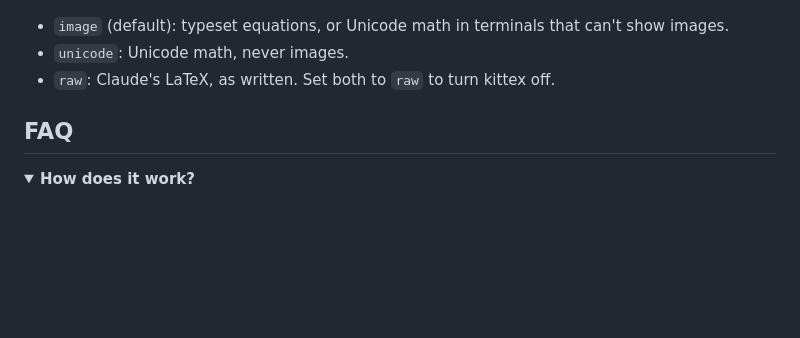
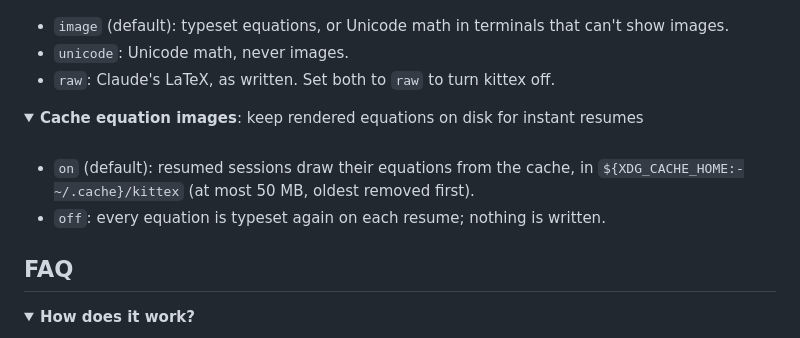
Before and after one commit to brenocq/kittex, a Markdown page: README.md, the part around the change. Drawn GitHub-style; folded sections open; blank space fills up the shorter version.

Commit message:
docs(readme): document the cache setting
Config gains Cache equation images, folded like the math settings: on by default, where the cache lives and how large it may grow, and what off does.

```diff
--- a/README.md
+++ b/README.md
@@ -73,6 +73,15 @@ Change these in `/config`.
 
 </details>
 
+<details>
+<summary><b>Cache equation images</b>: keep rendered equations on disk for instant resumes</summary>
+<br>
+
+- `on` (default): resumed sessions draw their equations from the cache, in `${XDG_CACHE_HOME:-~/.cache}/kittex` (at most 50 MB, oldest removed first).
+- `off`: every equation is typeset again on each resume; nothing is written.
+
+</details>
+
 ## FAQ
 
 <details>
```
